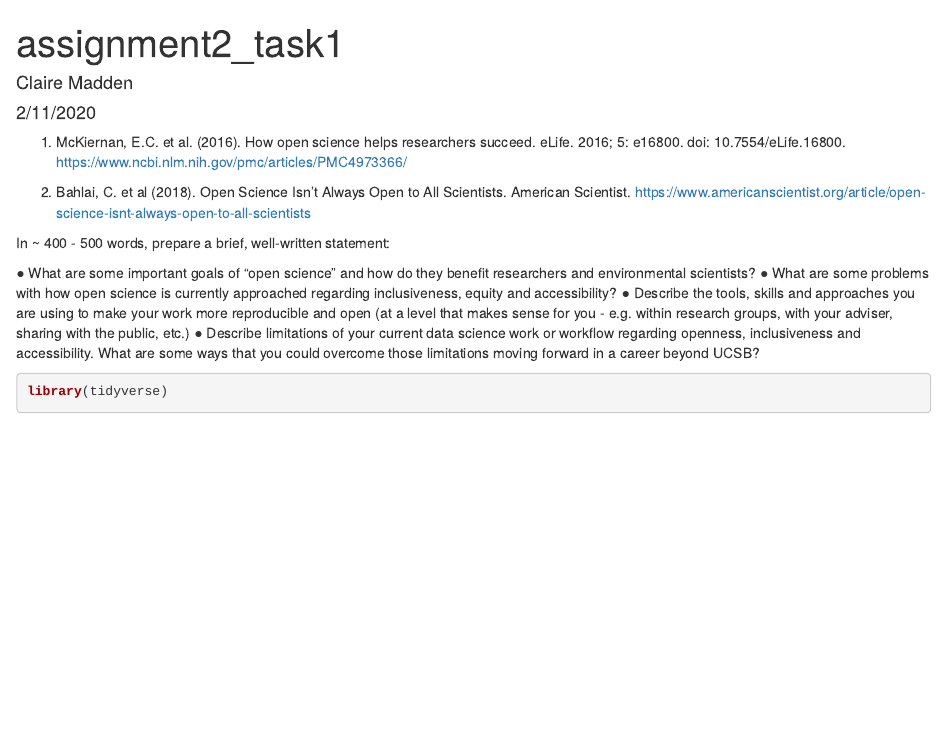
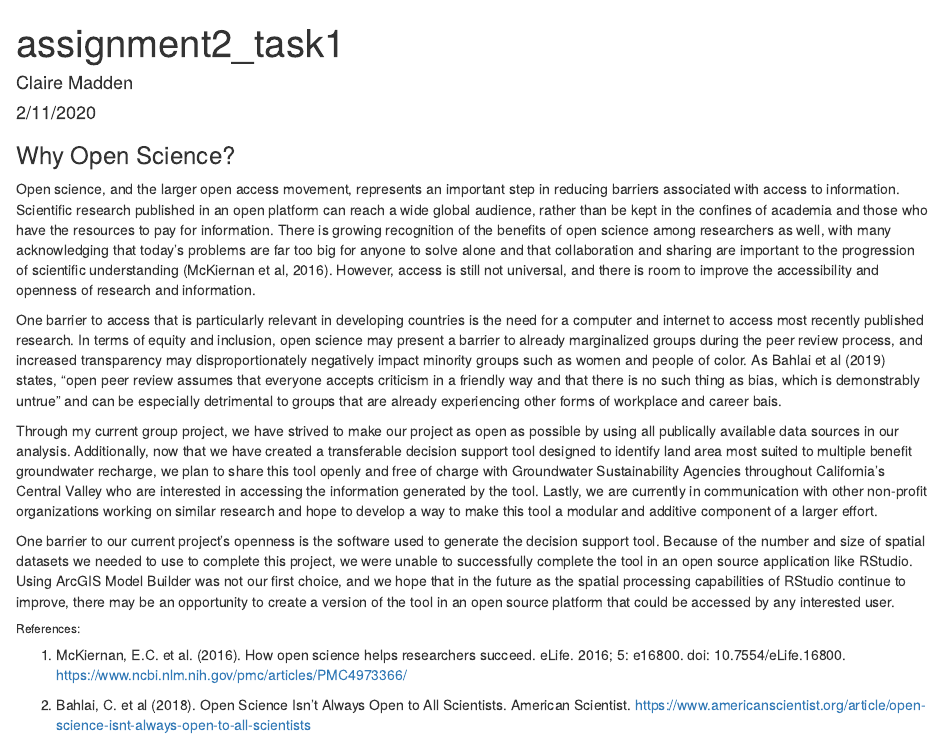
Before and after one commit to clairegmadden/esm244-assignment2, an R Markdown document (part1.Rmd): the page in a window 1100 px wide, from its top. Rendered offline with R 4.5, knitr and Pandoc, with nearby package versions.

Commit message:
part 1 complete

````diff
--- a/part1.Rmd
+++ b/part1.Rmd
@@ -12,19 +12,18 @@ knitr::opts_chunk$set(echo = TRUE,
 ```
 
 
+### Why Open Science?
+
+Open science, and the larger open access movement, represents an important step in reducing barriers associated with access to information. Scientific research published in an open platform can reach a wide global audience, rather than be kept in the confines of academia and those who have the resources to pay for information. There is growing recognition of the benefits of open science among researchers as well, with many acknowledging that today's problems are far too big for anyone to solve alone and that collaboration and sharing are important to the progression of scientific understanding (McKiernan et al, 2016). However, access is still not universal, and there is room to improve the accessibility and openness of research and information.
+
+One barrier to access that is particularly relevant in developing countries is the need for a computer and internet to access most recently published research. In terms of equity and inclusion, open science may present a barrier to already marginalized groups during the peer review process, and increased transparency may disproportionately negatively impact minority groups such as women and people of color. As Bahlai et al (2019) states, "open peer review assumes that everyone accepts criticism in a friendly way and that there is no such thing as bias, which is demonstrably untrue" and can be especially detrimental to groups that are already experiencing other forms of workplace and career bais.
+
+Through my current group project, we have strived to make our project as open as possible by using all publically available data sources in our analysis. Additionally, now that we have created a transferable decision support tool designed to identify land area most suited to multiple benefit groundwater recharge, we plan to share this tool openly and free of charge with Groundwater Sustainability Agencies throughout California’s Central Valley who are interested in accessing the information generated by the tool. Lastly, we are currently in communication with other non-profit organizations working on similar research and hope to develop a way to make this tool a modular and additive component of a larger effort.
+
+One barrier to our current project’s openness is the software used to generate the decision support tool. Because of the number and size of spatial datasets we needed to use to complete this project, we were unable to successfully complete the tool in an open source application like RStudio. Using ArcGIS Model Builder was not our first choice, and we hope that in the future as the spatial processing capabilities of RStudio continue to improve, there may be an opportunity to create a version of the tool in an open source platform that could be accessed by any interested user.
+
+###### References:
+
 1.	McKiernan, E.C. et al. (2016). How open science helps researchers succeed. eLife. 2016; 5: e16800. doi: 10.7554/eLife.16800. https://www.ncbi.nlm.nih.gov/pmc/articles/PMC4973366/
 
 2.	Bahlai, C. et al (2018). Open Science Isn't Always Open to All Scientists. American Scientist. https://www.americanscientist.org/article/open-science-isnt-always-open-to-all-scientists
-
-In ~ 400 - 500 words, prepare a brief, well-written statement:
-
-●	What are some important goals of “open science” and how do they benefit researchers and environmental scientists?
-●	What are some problems with how open science is currently approached regarding inclusiveness, equity and accessibility?
-●	Describe the tools, skills and approaches you are using to make your work more reproducible and open (at a level that makes sense for you - e.g. within research groups, with your adviser, sharing with the public, etc.)
-●	Describe limitations of your current data science work or workflow regarding openness, inclusiveness and accessibility. What are some ways that you could overcome those limitations moving forward in a career beyond UCSB?
-
-
-```{r}
-library(tidyverse)
-
-```
````
Also changed, not shown: part1.html (added).
